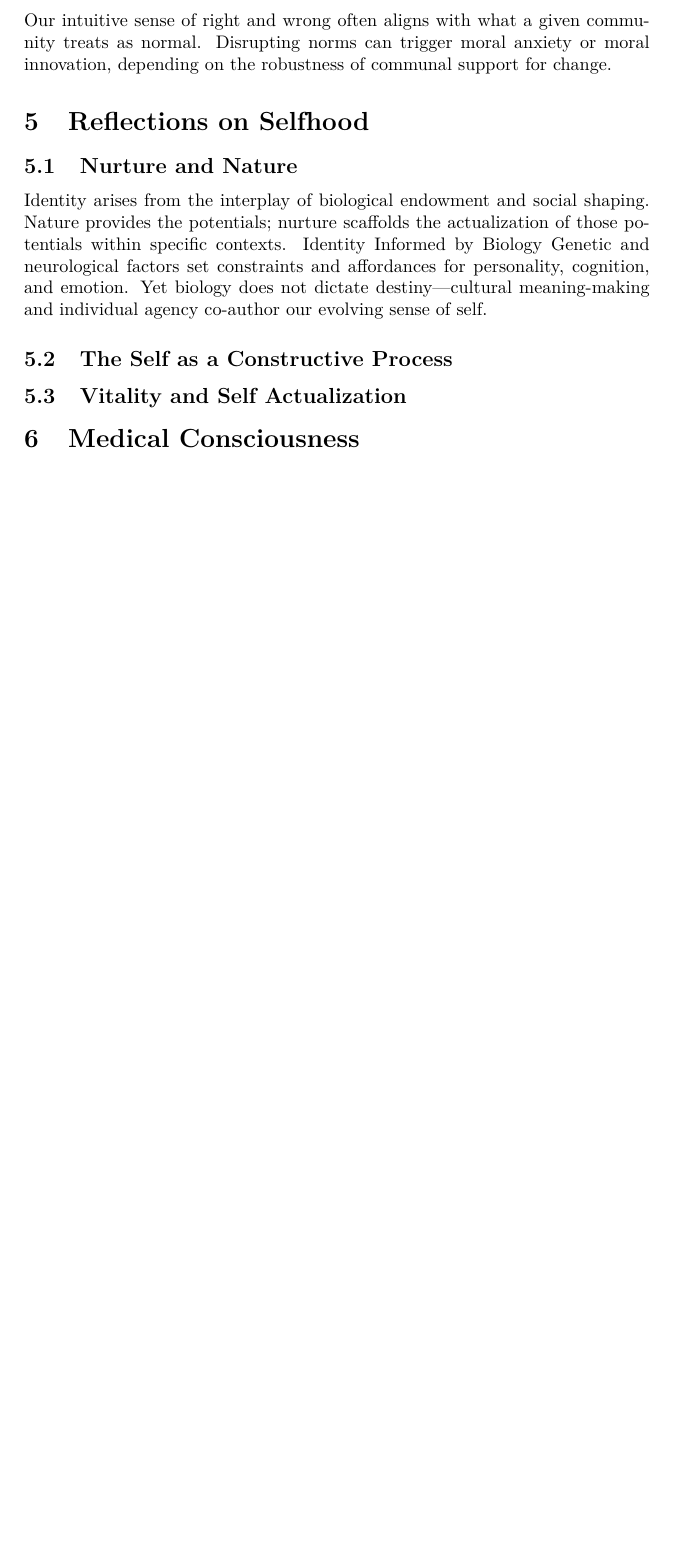
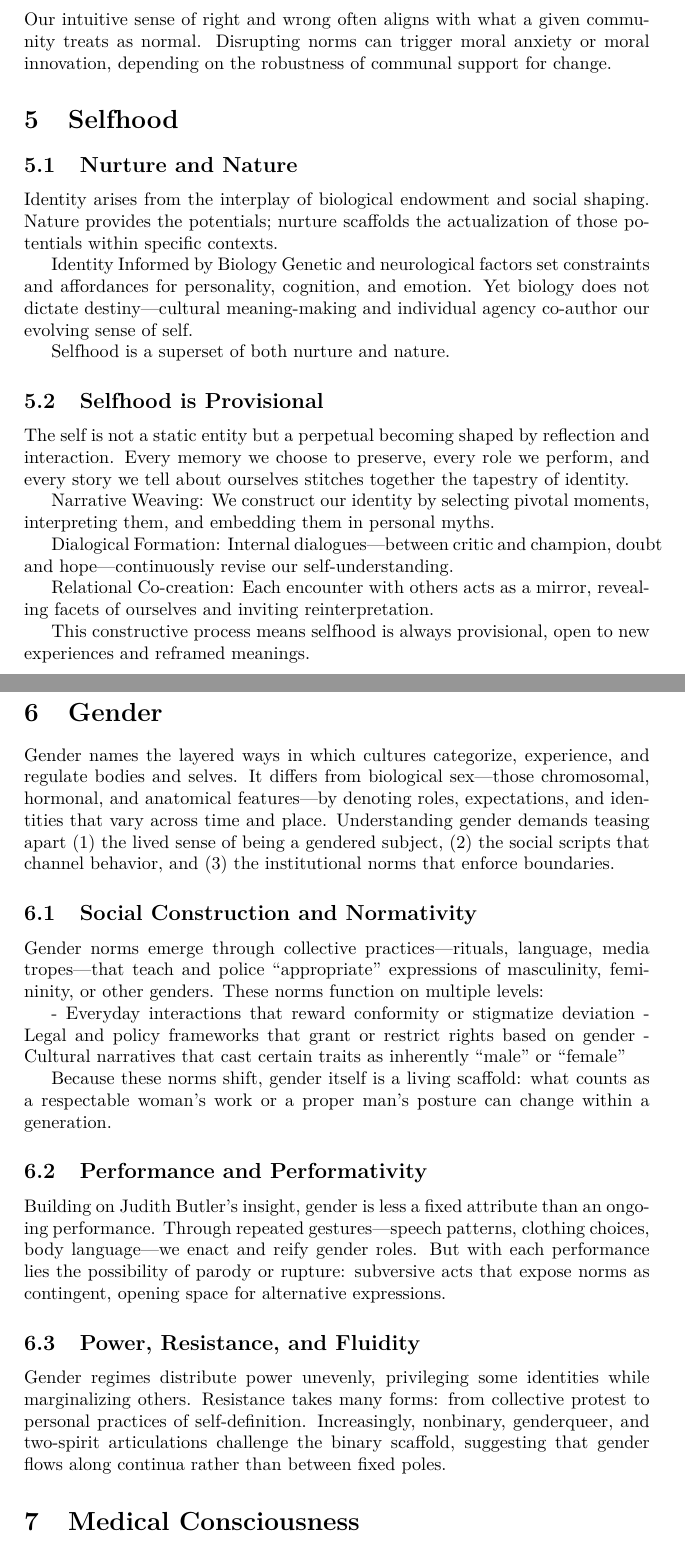
Before and after one commit to benneal92/critique, a LaTeX paper (essay.tex): part of page 4 of 5 before the commit and two parts of pages 4 and 5 of 6 after it, the two joined at a grey line, cut so that both start at the same text, the shorter picture padded with empty space. Compiled offline with pdfLaTeX.

Commit message:
opened pdf for repo

```diff
--- a/essay.tex
+++ b/essay.tex
@@ -121,26 +115,60 @@ Emotivism reduces moral statements to expressions of personal attitude or emotio
 Our intuitive sense of right and wrong often aligns with what a given community treats as normal.
 Disrupting norms can trigger moral anxiety or moral innovation, depending on the robustness of communal support for change.
 
-\section{Reflections on Selfhood}
+\section{Selfhood}
 \subsection{Nurture and Nature}
 Identity arises from the interplay of biological endowment and social shaping.
 Nature provides the potentials; nurture scaffolds the actualization of those potentials within specific contexts.
+
 Identity Informed by Biology
 Genetic and neurological factors set constraints and affordances for personality, cognition, and emotion.
 Yet biology does not dictate destiny—cultural meaning-making and individual agency co-author our evolving sense of self.
 
-\subsection{The Self as a Constructive Process}
+Selfhood is a superset of both nurture and nature.
+
+\subsection{Selfhood is Provisional}
+The self is not a static entity but a perpetual becoming shaped by reflection and interaction.
+Every memory we choose to preserve, every role we perform, and every story we tell about ourselves stitches together the tapestry of identity.
+
+Narrative Weaving: We construct our identity by selecting pivotal moments, interpreting them, and embedding them in personal myths.
+
+Dialogical Formation: Internal dialogues—between critic and champion, doubt and hope—continuously revise our self-understanding.
+
+Relational Co-creation: Each encounter with others acts as a mirror, revealing facets of ourselves and inviting reinterpretation.
+
+This constructive process means selfhood is always provisional, open to new experiences and reframed meanings.
 
 \subsection{Vitality and Self Actualization}
 
+\section{Gender}
+Gender names the layered ways in which cultures categorize, experience, and regulate bodies and selves.
+It differs from biological sex—those chromosomal, hormonal, and anatomical features—by denoting roles, expectations, and identities that vary across time and place.
+Understanding gender demands teasing apart (1) the lived sense of being a gendered subject, (2) the social scripts that channel behavior, and (3) the institutional norms that enforce boundaries.
+
+\subsection{Social Construction and Normativity}
+Gender norms emerge through collective practices—rituals, language, media tropes—that teach and police “appropriate” expressions of masculinity, femininity, or other genders. These norms function on multiple levels:
+
+- Everyday interactions that reward conformity or stigmatize deviation
+- Legal and policy frameworks that grant or restrict rights based on gender
+- Cultural narratives that cast certain traits as inherently “male” or “female”
+
+Because these norms shift, gender itself is a living scaffold: what counts as a respectable woman’s work or a proper man’s posture can change within a generation.
+
+\subsection{Performance and Performativity}
+Building on Judith Butler’s insight, gender is less a fixed attribute than an ongoing performance.
+Through repeated gestures—speech patterns, clothing choices, body language—we enact and reify gender roles.
+But with each performance lies the possibility of parody or rupture: subversive acts that expose norms as contingent, opening space for alternative expressions.
+
+\subsection{Power, Resistance, and Fluidity}
+Gender regimes distribute power unevenly, privileging some identities while marginalizing others.
+Resistance takes many forms: from collective protest to personal practices of self-definition.
+Increasingly, nonbinary, genderqueer, and two-spirit articulations challenge the binary scaffold, suggesting that gender flows along continua rather than between fixed poles.
 
 \section{Medical Consciousness}
 Medical consciousness is not merely a cognitive stance—it is a historical and ethical posture.
 It can reinforce dominant narratives or interrupt them.
 It can pathologize difference or illuminate suffering.
 It is shaped by the values we hold, the language we use, and the silences we permit.
-
-
 
 
 \section{Contemporary Psychiatric Theory}
```
Also changed, not shown: essay.pdf, essay.tex (12 more changed lines).
